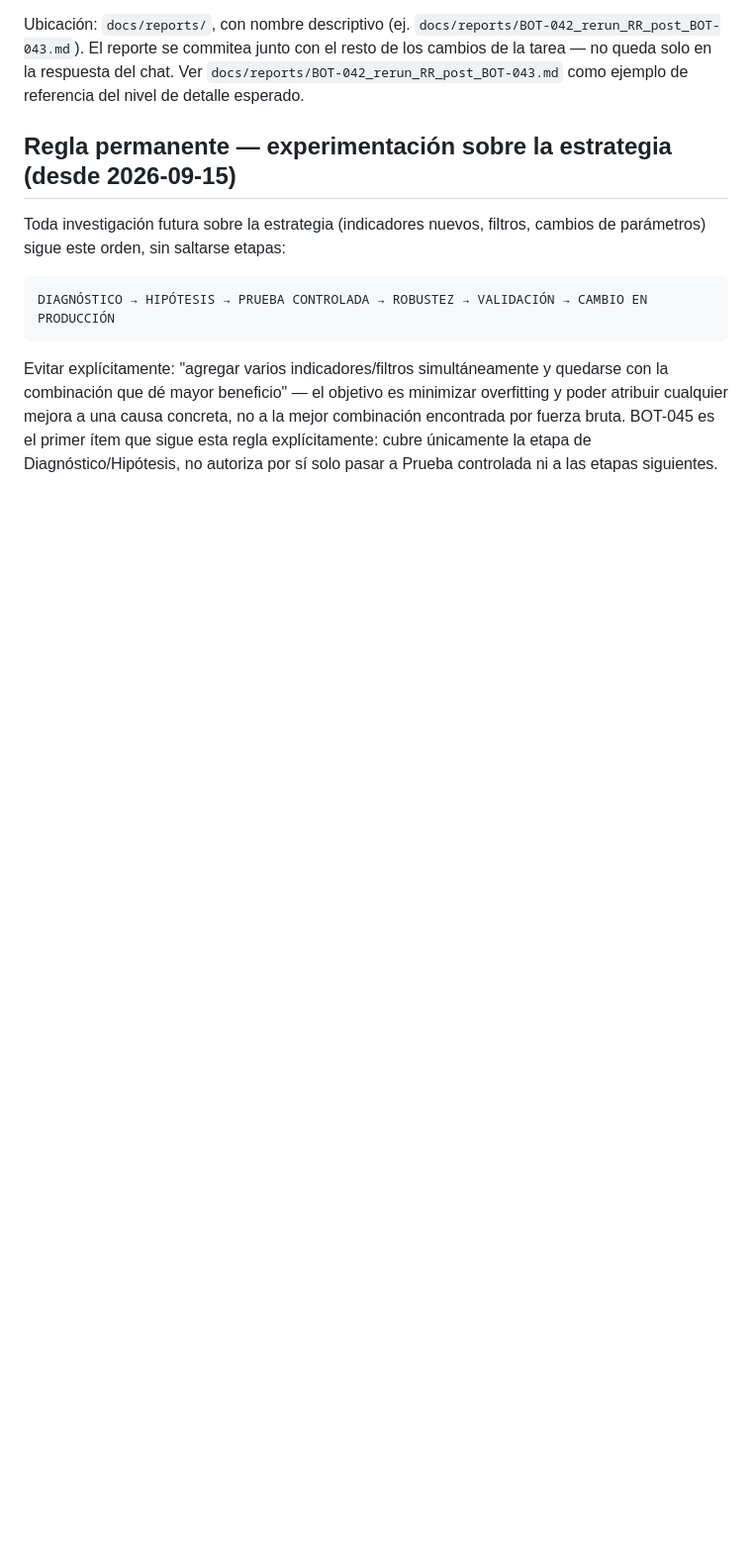
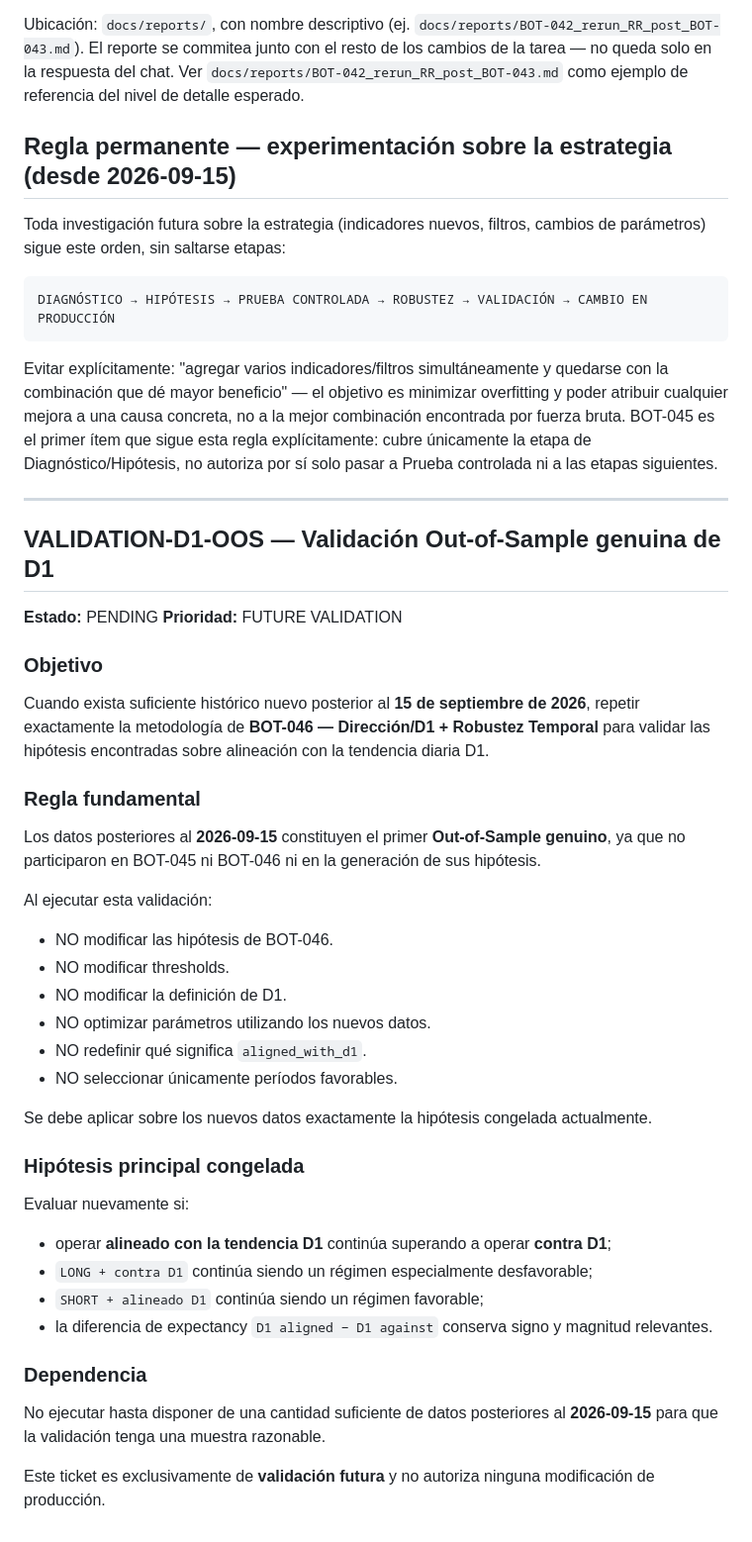
Before and after one commit to omorera2488/pivot-x-sentinel, a Markdown page: BACKLOG.md, the part around the change. Shown at 99% size. GitHub-like rendering; blank space fills up the shorter version.

Commit message:
docs(backlog): add VALIDATION-D1-OOS future ticket
Placeholder for repeating BOT-046's exact methodology once enough
post-2026-09-15 history exists to serve as a genuine out-of-sample test of
the D1-alignment hypothesis. No other ticket changed.

````diff
--- a/BACKLOG.md
+++ b/BACKLOG.md
@@ -586,3 +586,44 @@ DIAGNÓSTICO → HIPÓTESIS → PRUEBA CONTROLADA → ROBUSTEZ → VALIDACIÓN
 ```
 
 Evitar explícitamente: "agregar varios indicadores/filtros simultáneamente y quedarse con la combinación que dé mayor beneficio" — el objetivo es minimizar overfitting y poder atribuir cualquier mejora a una causa concreta, no a la mejor combinación encontrada por fuerza bruta. BOT-045 es el primer ítem que sigue esta regla explícitamente: cubre únicamente la etapa de Diagnóstico/Hipótesis, no autoriza por sí solo pasar a Prueba controlada ni a las etapas siguientes.
+
+---
+
+## VALIDATION-D1-OOS — Validación Out-of-Sample genuina de D1
+
+**Estado:** PENDING
+**Prioridad:** FUTURE VALIDATION
+
+### Objetivo
+
+Cuando exista suficiente histórico nuevo posterior al **15 de septiembre de 2026**, repetir exactamente la metodología de **BOT-046 — Dirección/D1 + Robustez Temporal** para validar las hipótesis encontradas sobre alineación con la tendencia diaria D1.
+
+### Regla fundamental
+
+Los datos posteriores al **2026-09-15** constituyen el primer **Out-of-Sample genuino**, ya que no participaron en BOT-045 ni BOT-046 ni en la generación de sus hipótesis.
+
+Al ejecutar esta validación:
+
+- NO modificar las hipótesis de BOT-046.
+- NO modificar thresholds.
+- NO modificar la definición de D1.
+- NO optimizar parámetros utilizando los nuevos datos.
+- NO redefinir qué significa `aligned_with_d1`.
+- NO seleccionar únicamente períodos favorables.
+
+Se debe aplicar sobre los nuevos datos exactamente la hipótesis congelada actualmente.
+
+### Hipótesis principal congelada
+
+Evaluar nuevamente si:
+
+- operar **alineado con la tendencia D1** continúa superando a operar **contra D1**;
+- `LONG + contra D1` continúa siendo un régimen especialmente desfavorable;
+- `SHORT + alineado D1` continúa siendo un régimen favorable;
+- la diferencia de expectancy `D1 aligned − D1 against` conserva signo y magnitud relevantes.
+
+### Dependencia
+
+No ejecutar hasta disponer de una cantidad suficiente de datos posteriores al **2026-09-15** para que la validación tenga una muestra razonable.
+
+Este ticket es exclusivamente de **validación futura** y no autoriza ninguna modificación de producción.
````
